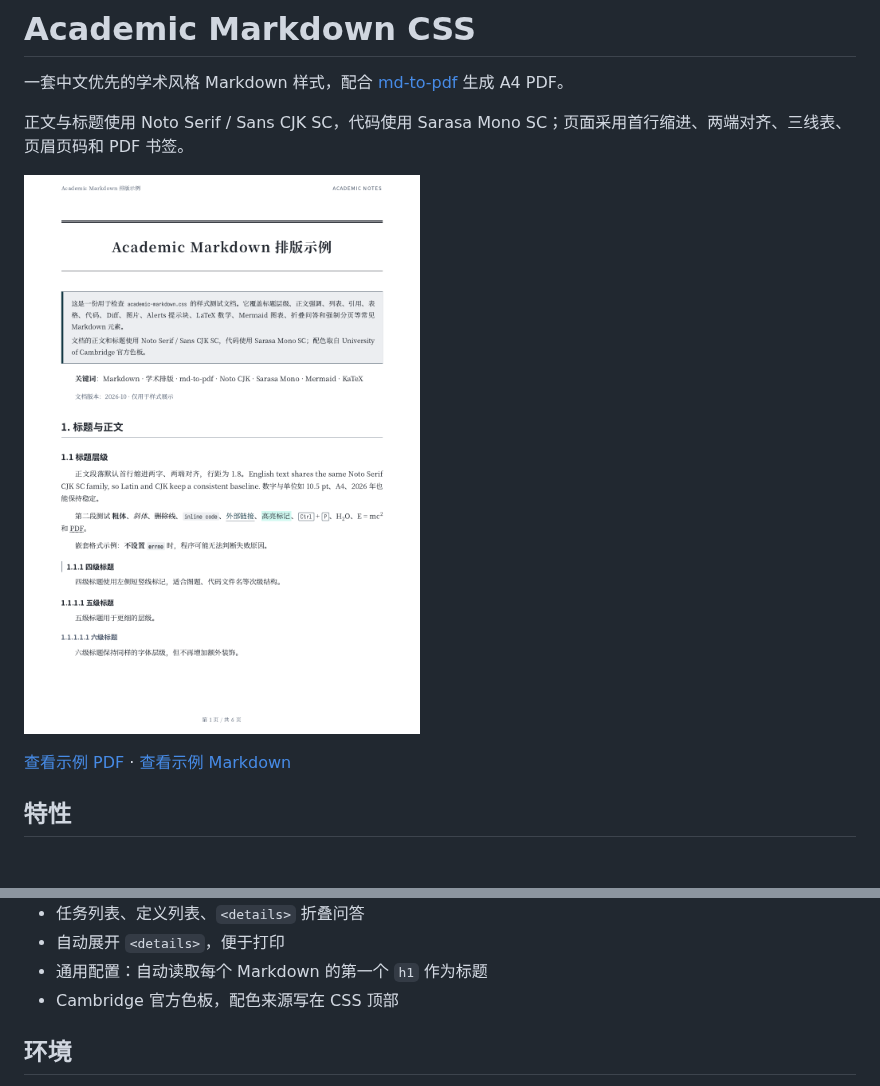
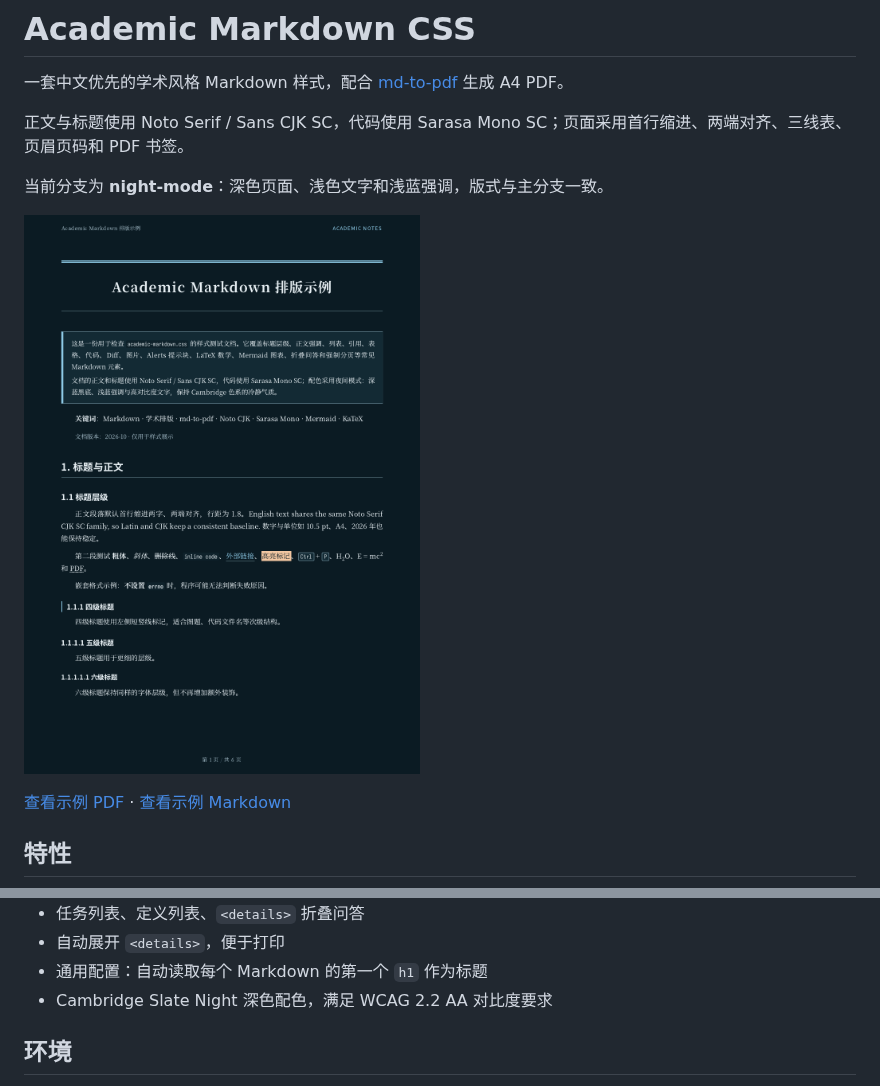
Before and after one commit to xxxand/academic-markdown-css, a Markdown page: README.md, 2 parts joined by grey strips. Drawn GitHub-style; pictures changed too: assets/preview.png; blank space fills up the shorter version.

Commit message:
feat: add accessible night mode theme

```diff
--- a/README.md
+++ b/README.md
@@ -3,6 +3,8 @@
 一套中文优先的学术风格 Markdown 样式，配合 [md-to-pdf](https://github.com/simonhaenisch/md-to-pdf) 生成 A4 PDF。
 
 正文与标题使用 Noto Serif / Sans CJK SC，代码使用 Sarasa Mono SC；页面采用首行缩进、两端对齐、三线表、页眉页码和 PDF 书签。
+
+当前分支为 **night-mode**：深色页面、浅色文字和浅蓝强调，版式与主分支一致。
 
 ![渲染预览](assets/preview.png)
 
@@ -22,7 +24,7 @@
 - 任务列表、定义列表、`<details>` 折叠问答
 - 自动展开 `<details>`，便于打印
 - 通用配置：自动读取每个 Markdown 的第一个 `h1` 作为标题
-- Cambridge 官方色板，配色来源写在 CSS 顶部
+- Cambridge Slate Night 深色配色，满足 WCAG 2.2 AA 对比度要求
 
 ## 环境
 
```
Also changed, not shown: other parts of README.md (+27 -19 lines), example.md (+3 -3 lines), 6 other files.
